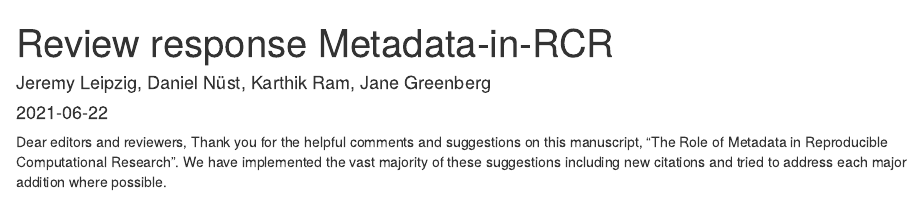
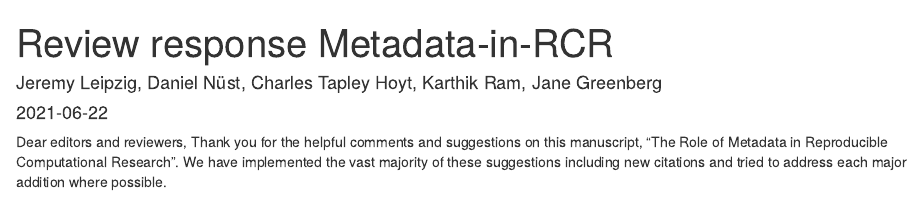
Before and after one commit to leipzig/reviewer_response, an R Markdown document (makeResponse.Rmd): the page in a window 1100 px wide, from its top. Rendered offline with R 4.5, knitr and Pandoc, with nearby package versions; drawn as R Markdown's standard HTML page in place of the format the file asks for; some code elsewhere in the file could not run offline.

Commit message:
resphtml

```diff
--- a/makeResponse.Rmd
+++ b/makeResponse.Rmd
@@ -1,7 +1,7 @@
 ---
 title: "Review response Metadata-in-RCR"
 date: "`r Sys.Date()`"
-author: Jeremy Leipzig, Daniel Nüst, Karthik Ram, Jane Greenberg
+author: Jeremy Leipzig, Daniel Nüst, Charles Tapley Hoyt, Karthik Ram, Jane Greenberg
 output:
   rmdformats::downcute:
     self_contained: true
```
Also changed, not shown: makeResponse.html (added), makeResponse.Rmd (1 more changed lines).
